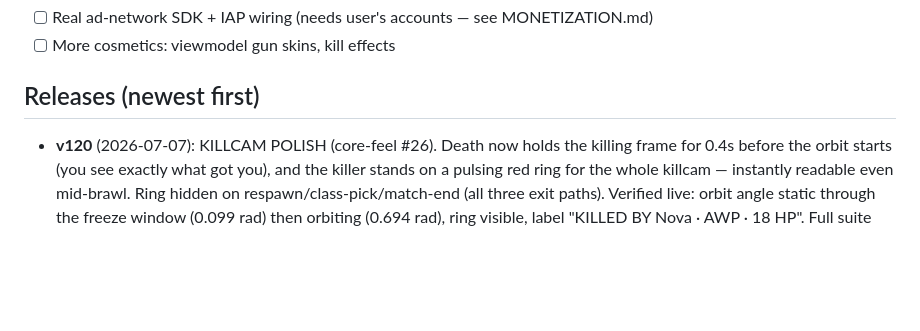
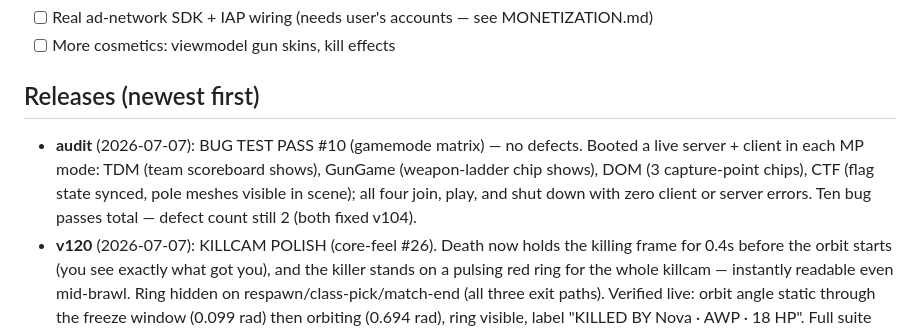
Before and after one commit to PopNoodler/fragbox, a Markdown page: PROGRESS.md, the part around the change. Rendered like a GitHub page; blank space fills up the shorter version.

Commit message:
docs: bug pass #10 audit — gamemode matrix clean
Co-Authored-By: Claude Fable 5 <noreply@anthropic.com>

```diff
--- a/PROGRESS.md
+++ b/PROGRESS.md
@@ -18,6 +18,11 @@ WebSocket multiplayer (authoritative server, bots fill lobbies).
 - [ ] More cosmetics: viewmodel gun skins, kill effects
 
 ## Releases (newest first)
+- **audit** (2026-07-07): BUG TEST PASS #10 (gamemode matrix) — no defects. Booted a live
+  server + client in each MP mode: TDM (team scoreboard shows), GunGame (weapon-ladder
+  chip shows), DOM (3 capture-point chips), CTF (flag state synced, pole meshes visible in
+  scene); all four join, play, and shut down with zero client or server errors. Ten bug
+  passes total — defect count still 2 (both fixed v104).
 - **v120** (2026-07-07): KILLCAM POLISH (core-feel #26). Death now holds the killing frame
   for 0.4s before the orbit starts (you see exactly what got you), and the killer stands on
   a pulsing red ring for the whole killcam — instantly readable even mid-brawl. Ring hidden
```
